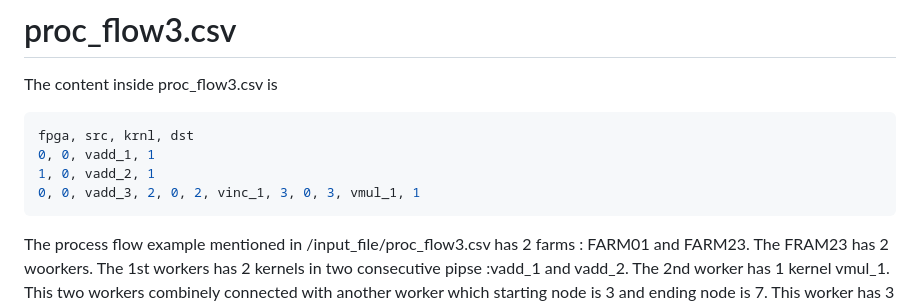
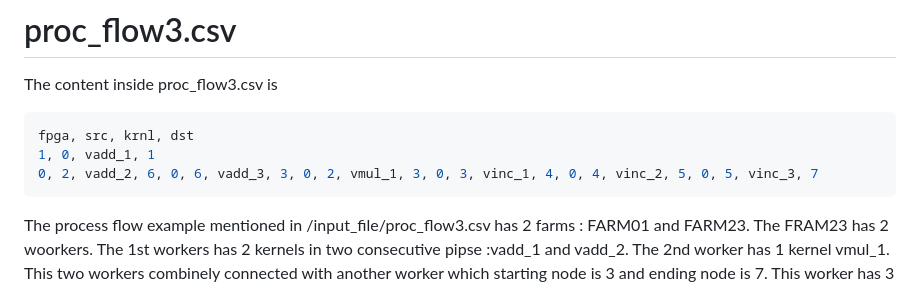
Before and after one commit to rourabpaul1986/Auto_FastFlow_fpga, a Markdown page: auto_fast_flow/input_file/README.md, the part around the change. GitHub-like rendering.

````diff
--- a/auto_fast_flow/input_file/README.md
+++ b/auto_fast_flow/input_file/README.md
@@ -55,9 +55,8 @@ The process flow example mentioned in /input_file/proc_flow2.csv has 1 farms (FA
 The content inside proc_flow3.csv is
 ```bash
 fpga, src, krnl, dst
-0, 0, vadd_1, 1
-1, 0, vadd_2, 1
-0, 0, vadd_3, 2, 0, 2, vinc_1, 3, 0, 3, vmul_1, 1
+1, 0, vadd_1, 1
+0, 2, vadd_2, 6, 0, 6, vadd_3, 3, 0, 2, vmul_1, 3, 0, 3, vinc_1, 4, 0, 4, vinc_2, 5, 0, 5, vinc_3, 7
 ```
 The process flow example mentioned in /input_file/proc_flow3.csv has 2 farms : FARM01 and FARM23. The FRAM23 has 2 woorkers. The 1st workers has 2 kernels in two consecutive pipse :vadd_1 and vadd_2. The 2nd worker has 1 kernel vmul_1. This two workers combinely connected with another worker which starting node is 3 and ending node is 7. This worker has 3 pipes with 3 karnels : vinc_1, vinc_2 and vinc_3.
 ```bash
````
